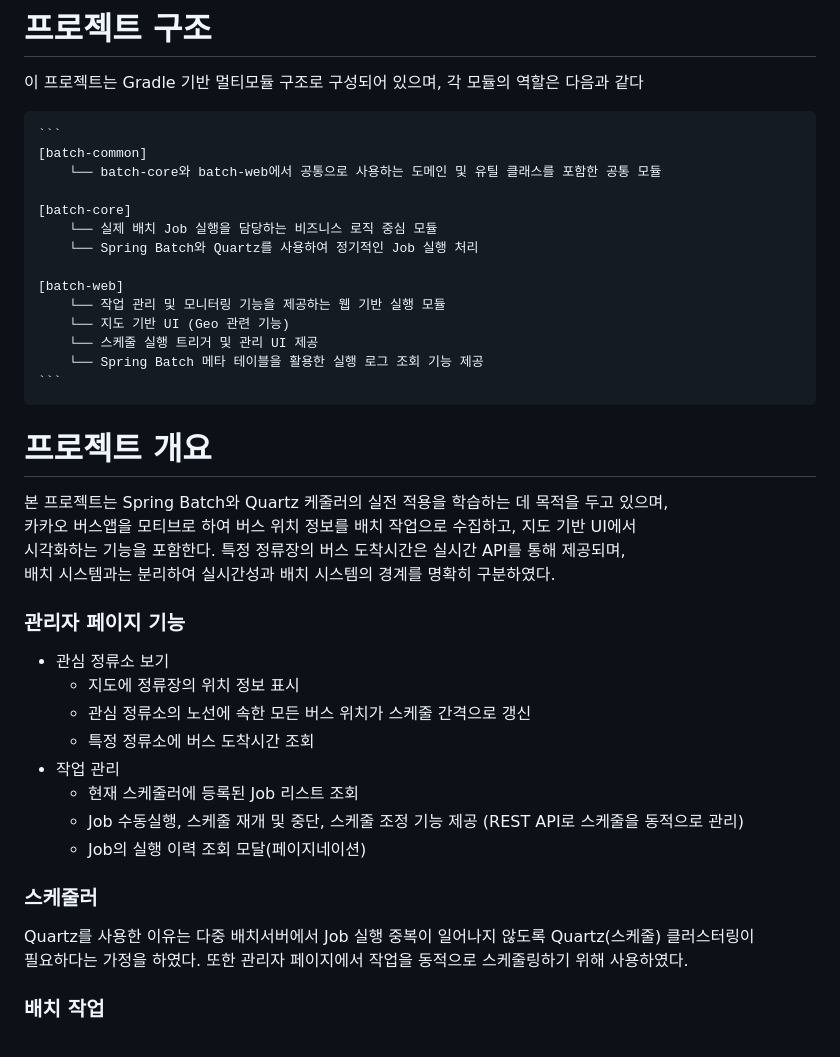
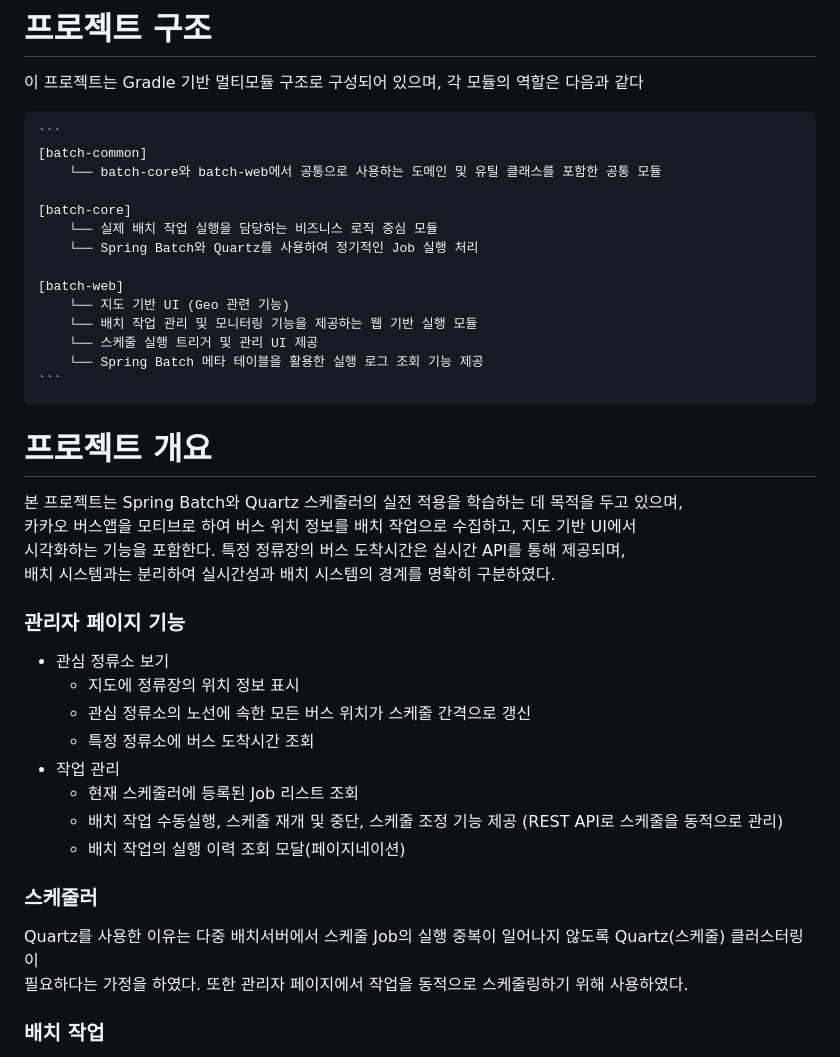
Before and after one commit to gr1993/batch-runner, a Markdown page: README.md, the part around the change. Rendered like a GitHub page.

Commit message:
chore: README 파일 용어 변경 및 오타 수정

````diff
--- a/README.md
+++ b/README.md
@@ -7,12 +7,12 @@
     └── batch-core와 batch-web에서 공통으로 사용하는 도메인 및 유틸 클래스를 포함한 공통 모듈
 
 [batch-core]
-    └── 실제 배치 Job 실행을 담당하는 비즈니스 로직 중심 모듈
+    └── 실제 배치 작업 실행을 담당하는 비즈니스 로직 중심 모듈
     └── Spring Batch와 Quartz를 사용하여 정기적인 Job 실행 처리
 
 [batch-web]
-    └── 작업 관리 및 모니터링 기능을 제공하는 웹 기반 실행 모듈
     └── 지도 기반 UI (Geo 관련 기능)
+    └── 배치 작업 관리 및 모니터링 기능을 제공하는 웹 기반 실행 모듈
     └── 스케줄 실행 트리거 및 관리 UI 제공
     └── Spring Batch 메타 테이블을 활용한 실행 로그 조회 기능 제공
 ``` </code></pre>
@@ -20,7 +20,7 @@
 
 # 프로젝트 개요
 
-본 프로젝트는 Spring Batch와 Quartz 케줄러의 실전 적용을 학습하는 데 목적을 두고 있으며,
+본 프로젝트는 Spring Batch와 Quartz 스케줄러의 실전 적용을 학습하는 데 목적을 두고 있으며,
 카카오 버스앱을 모티브로 하여 버스 위치 정보를 배치 작업으로 수집하고, 지도 기반 UI에서
 시각화하는 기능을 포함한다. 특정 정류장의 버스 도착시간은 실시간 API를 통해 제공되며,
 배치 시스템과는 분리하여 실시간성과 배치 시스템의 경계를 명확히 구분하였다.
@@ -32,12 +32,12 @@
 	* 특정 정류소에 버스 도착시간 조회
 * 작업 관리
 	* 현재 스케줄러에 등록된 Job 리스트 조회
-	* Job 수동실행, 스케줄 재개 및 중단, 스케줄 조정 기능 제공 (REST API로 스케줄을 동적으로 관리)
-	* Job의 실행 이력 조회 모달(페이지네이션)
+	* 배치 작업 수동실행, 스케줄 재개 및 중단, 스케줄 조정 기능 제공 (REST API로 스케줄을 동적으로 관리)
+	* 배치 작업의 실행 이력 조회 모달(페이지네이션)
 
 
 ### 스케줄러
-Quartz를 사용한 이유는 다중 배치서버에서 Job 실행 중복이 일어나지 않도록 Quartz(스케줄) 클러스터링이
+Quartz를 사용한 이유는 다중 배치서버에서 스케줄 Job의 실행 중복이 일어나지 않도록 Quartz(스케줄) 클러스터링이
 필요하다는 가정을 하였다. 또한 관리자 페이지에서 작업을 동적으로 스케줄링하기 위해 사용하였다.
 
 ### 배치 작업
````
